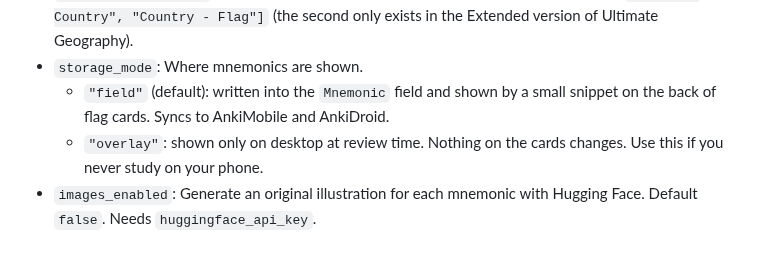
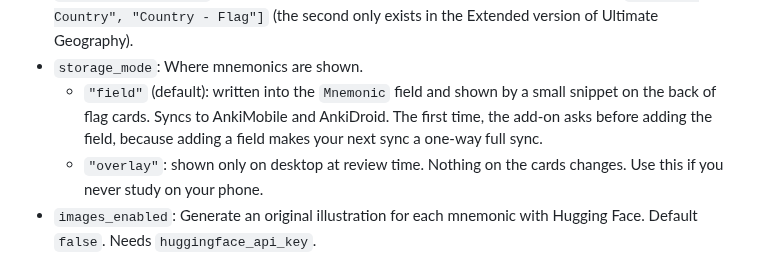
Before and after one commit to armita-jamshidi/Elaine, a Markdown page: src/flag_mnemonics/config.md, the part around the change. GitHub-like rendering.

```diff
--- a/src/flag_mnemonics/config.md
+++ b/src/flag_mnemonics/config.md
@@ -13,7 +13,7 @@ Changes take effect after you restart Anki.
     - `mnemonic`: the field the add-on creates and fills. Default `"Mnemonic"`. The add-on never changes any other field.
 - `flag_card_templates`: Names of the card templates that count as flag cards. Default `["Flag - Country", "Country - Flag"]` (the second only exists in the Extended version of Ultimate Geography).
 - `storage_mode`: Where mnemonics are shown.
-    - `"field"` (default): written into the `Mnemonic` field and shown by a small snippet on the back of flag cards. Syncs to AnkiMobile and AnkiDroid.
+    - `"field"` (default): written into the `Mnemonic` field and shown by a small snippet on the back of flag cards. Syncs to AnkiMobile and AnkiDroid. The first time, the add-on asks before adding the field, because adding a field makes your next sync a one-way full sync.
     - `"overlay"`: shown only on desktop at review time. Nothing on the cards changes. Use this if you never study on your phone.
 - `images_enabled`: Generate an original illustration for each mnemonic with Hugging Face. Default `false`. Needs `huggingface_api_key`.
 - `catch_up_on_startup`: Look for struggling flags when Anki starts. Default `true`.
```
Also changed, not shown: README.md (+8 -3 lines), docs/DEVELOPMENT.md (+2 -0 lines), docs/PHONE_CHECK.md (added, +36 -0 lines), docs/images/mnemonic-box-dark.png (added), docs/images/mnemonic-box-light.png (added), 8 other files.
